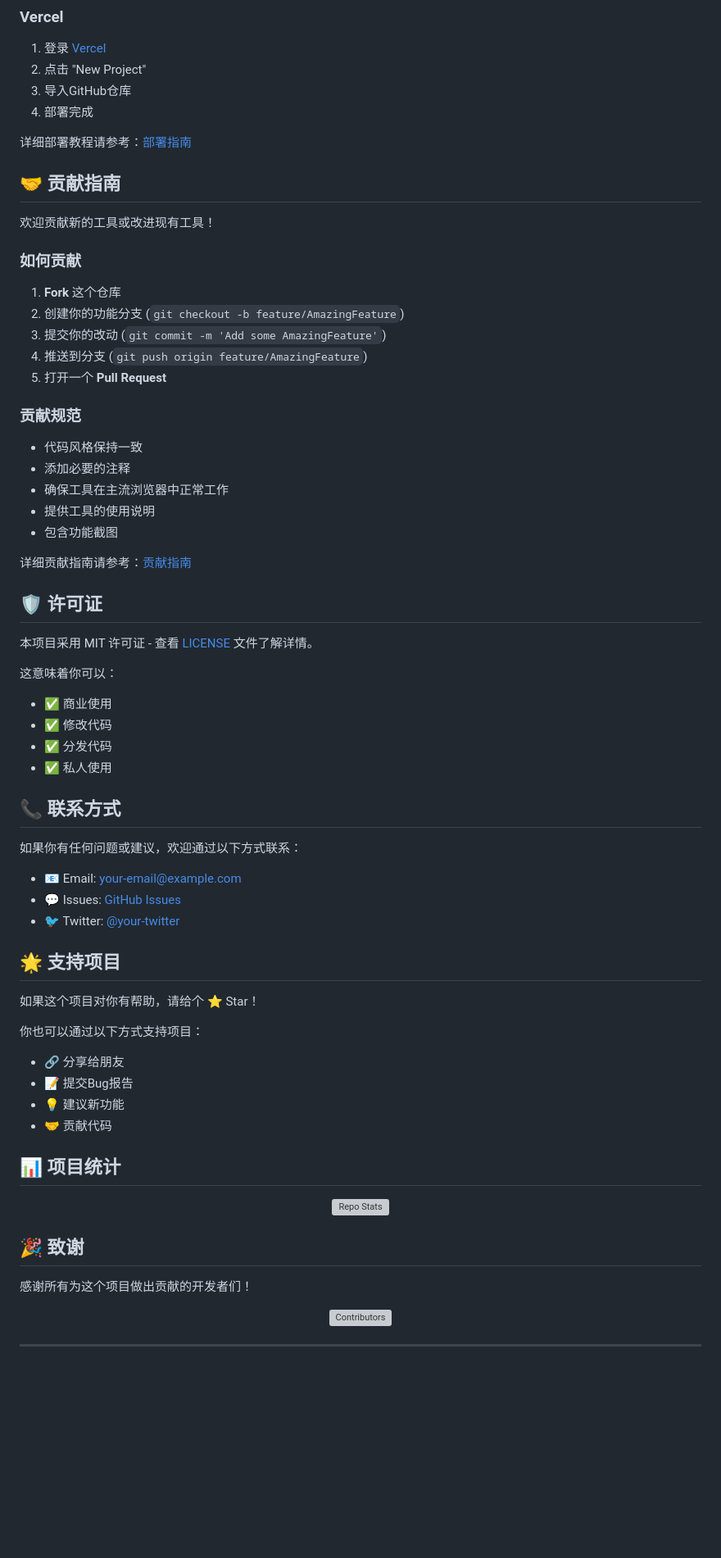
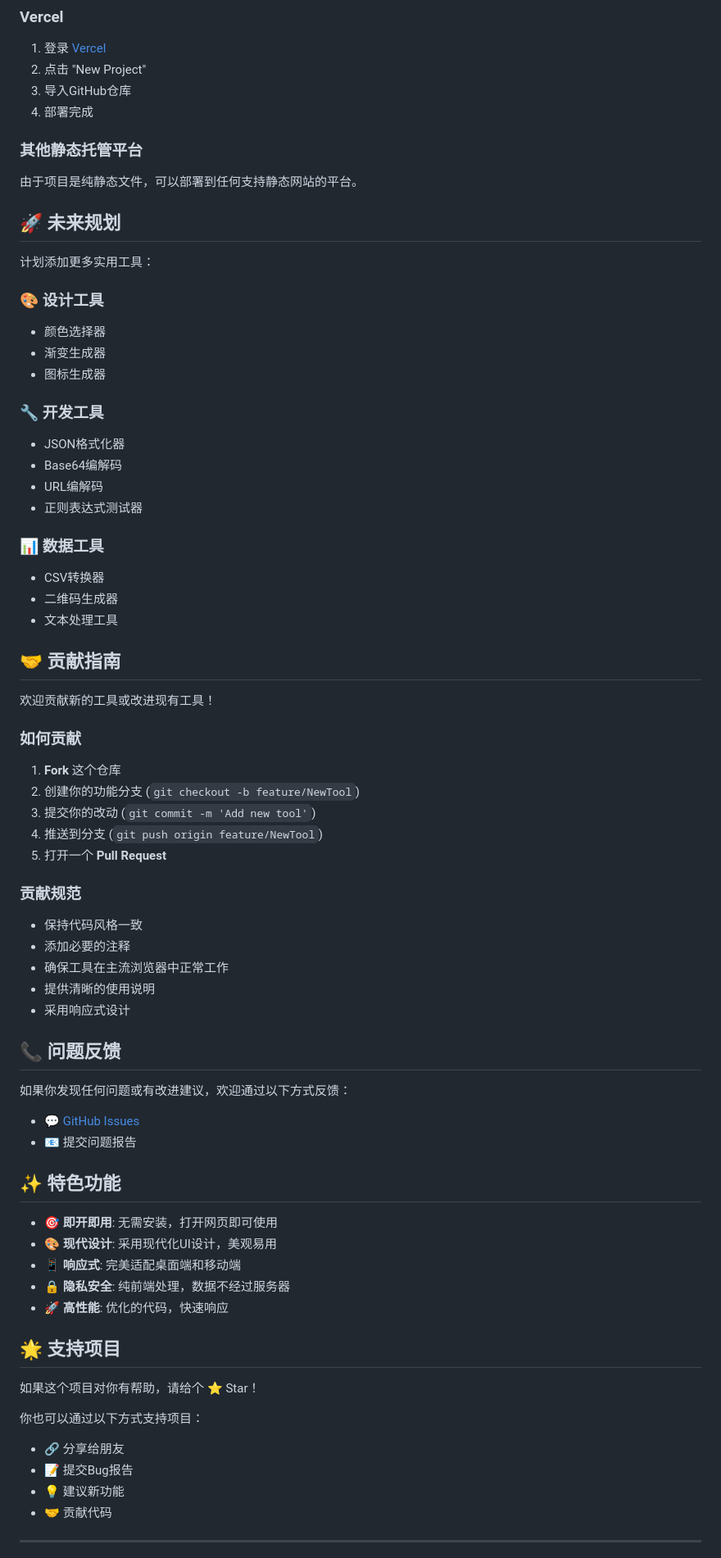
Before and after one commit to nanfenggushi/web-tools, a Markdown page: README.md, the part around one of its changes. Shown at 82% size. Rendered like a GitHub page; blank space fills up the shorter version; grey boxes are pictures that could not be loaded.

```diff
--- a/README.md
+++ b/README.md
@@ -147,7 +127,28 @@ web-tools/
 3. 导入GitHub仓库
 4. 部署完成
 
-详细部署教程请参考：[部署指南](./docs/deployment.md)
+### 其他静态托管平台
+由于项目是纯静态文件，可以部署到任何支持静态网站的平台。
+
+## 🚀 未来规划
+
+计划添加更多实用工具：
+
+### 🎨 设计工具
+- 颜色选择器
+- 渐变生成器
+- 图标生成器
+
+### 🔧 开发工具
+- JSON格式化器
+- Base64编解码
+- URL编解码
+- 正则表达式测试器
+
+### 📊 数据工具
+- CSV转换器
+- 二维码生成器
+- 文本处理工具
 
 ## 🤝 贡献指南
 
@@ -156,38 +157,33 @@ web-tools/
 ### 如何贡献
 
 1. **Fork** 这个仓库
-2. 创建你的功能分支 (`git checkout -b feature/AmazingFeature`)
-3. 提交你的改动 (`git commit -m 'Add some AmazingFeature'`)
-4. 推送到分支 (`git push origin feature/AmazingFeature`)
+2. 创建你的功能分支 (`git checkout -b feature/NewTool`)
+3. 提交你的改动 (`git commit -m 'Add new tool'`)
+4. 推送到分支 (`git push origin feature/NewTool`)
 5. 打开一个 **Pull Request**
 
 ### 贡献规范
 
-- 代码风格保持一致
+- 保持代码风格一致
 - 添加必要的注释
 - 确保工具在主流浏览器中正常工作
-- 提供工具的使用说明
-- 包含功能截图
+- 提供清晰的使用说明
+- 采用响应式设计
 
-详细贡献指南请参考：[贡献指南](./docs/contributing.md)
+## 📞 问题反馈
 
-## 🛡️ 许可证
+如果你发现任何问题或有改进建议，欢迎通过以下方式反馈：
 
-本项目采用 MIT 许可证 - 查看 [LICENSE](LICENSE) 文件了解详情。
+- 💬 [GitHub Issues](https://github.com/your-username/web-tools/issues)
+- 📧 提交问题报告
 
-这意味着你可以：
-- ✅ 商业使用
-- ✅ 修改代码
-- ✅ 分发代码
-- ✅ 私人使用
+## ✨ 特色功能
 
-## 📞 联系方式
-
-如果你有任何问题或建议，欢迎通过以下方式联系：
-
-- 📧 Email: your-email@example.com
-- 💬 Issues: [GitHub Issues](https://github.com/your-username/web-tools/issues)
-- 🐦 Twitter: [@your-twitter](https://twitter.com/your-twitter)
+- **🎯 即开即用**: 无需安装，打开网页即可使用
+- **🎨 现代设计**: 采用现代化UI设计，美观易用
+- **📱 响应式**: 完美适配桌面端和移动端
+- **🔒 隐私安全**: 纯前端处理，数据不经过服务器
+- **🚀 高性能**: 优化的代码，快速响应
 
 ## 🌟 支持项目
 
@@ -199,20 +195,6 @@ web-tools/
 - 💡 建议新功能
 - 🤝 贡献代码
 
-## 📊 项目统计
-
-<div align="center">
-  <img src="https://github-readme-stats.vercel.app/api/pin/?username=your-username&repo=web-tools&theme=radical" alt="Repo Stats">
-</div>
-
-## 🎉 致谢
-
-感谢所有为这个项目做出贡献的开发者们！
-
-<div align="center">
-  <img src="https://contrib.rocks/image?repo=your-username/web-tools" alt="Contributors">
-</div>
-
 ---
 
 <div align="center">
```
Also changed, not shown: other parts of README.md (+54 -74 lines).
